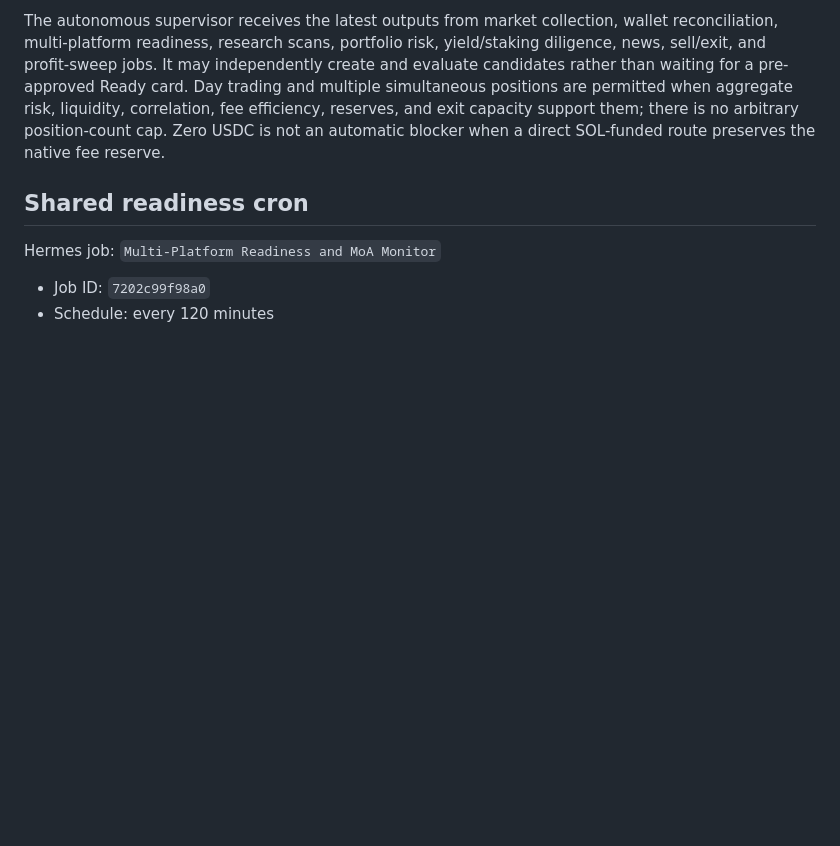
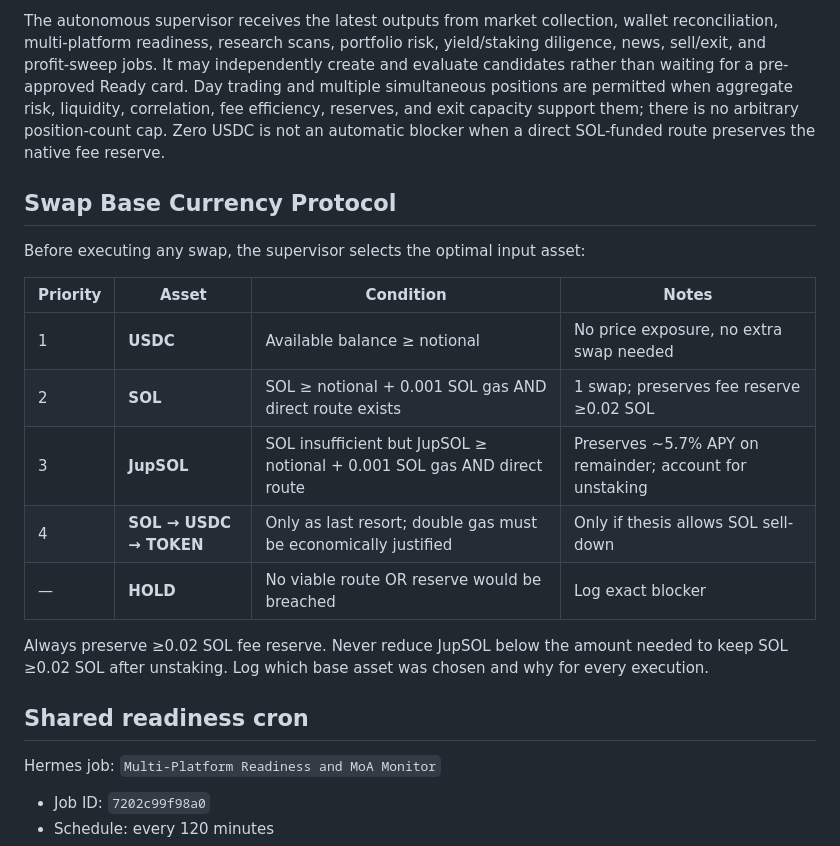
Before and after one commit to Franzferdinan51/Hermes-trading-agent, a Markdown page: docs/CRON_PLATFORM_POLICY.md, the part around the change. Drawn GitHub-style; blank space fills up the shorter version.

Commit message:
feat: add swap base currency protocol table to platform policy docs

```diff
--- a/docs/CRON_PLATFORM_POLICY.md
+++ b/docs/CRON_PLATFORM_POLICY.md
@@ -16,6 +16,20 @@ Coinbase Base balance verification uses `tools/cdp_base_balance.mjs` and the off
 
 
 The autonomous supervisor receives the latest outputs from market collection, wallet reconciliation, multi-platform readiness, research scans, portfolio risk, yield/staking diligence, news, sell/exit, and profit-sweep jobs. It may independently create and evaluate candidates rather than waiting for a pre-approved Ready card. Day trading and multiple simultaneous positions are permitted when aggregate risk, liquidity, correlation, fee efficiency, reserves, and exit capacity support them; there is no arbitrary position-count cap. Zero USDC is not an automatic blocker when a direct SOL-funded route preserves the native fee reserve.
+
+## Swap Base Currency Protocol
+
+Before executing any swap, the supervisor selects the optimal input asset:
+
+| Priority | Asset | Condition | Notes |
+|---|---|---|---|
+| 1 | **USDC** | Available balance ≥ notional | No price exposure, no extra swap needed |
+| 2 | **SOL** | SOL ≥ notional + 0.001 SOL gas AND direct route exists | 1 swap; preserves fee reserve ≥0.02 SOL |
+| 3 | **JupSOL** | SOL insufficient but JupSOL ≥ notional + 0.001 SOL gas AND direct route | Preserves ~5.7% APY on remainder; account for unstaking |
+| 4 | **SOL → USDC → TOKEN** | Only as last resort; double gas must be economically justified | Only if thesis allows SOL sell-down |
+| — | **HOLD** | No viable route OR reserve would be breached | Log exact blocker |
+
+Always preserve ≥0.02 SOL fee reserve. Never reduce JupSOL below the amount needed to keep SOL ≥0.02 SOL after unstaking. Log which base asset was chosen and why for every execution.
 
 ## Shared readiness cron
 
```
